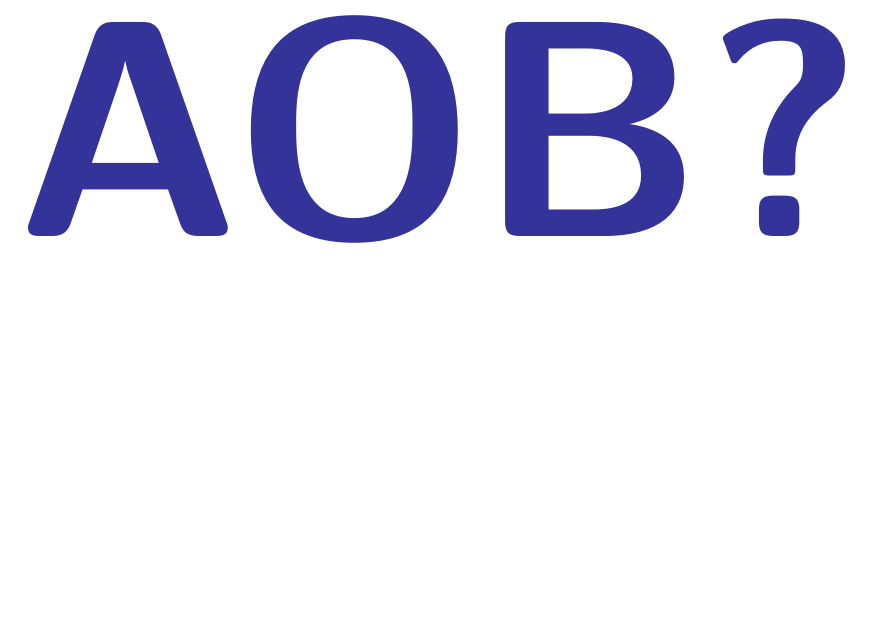
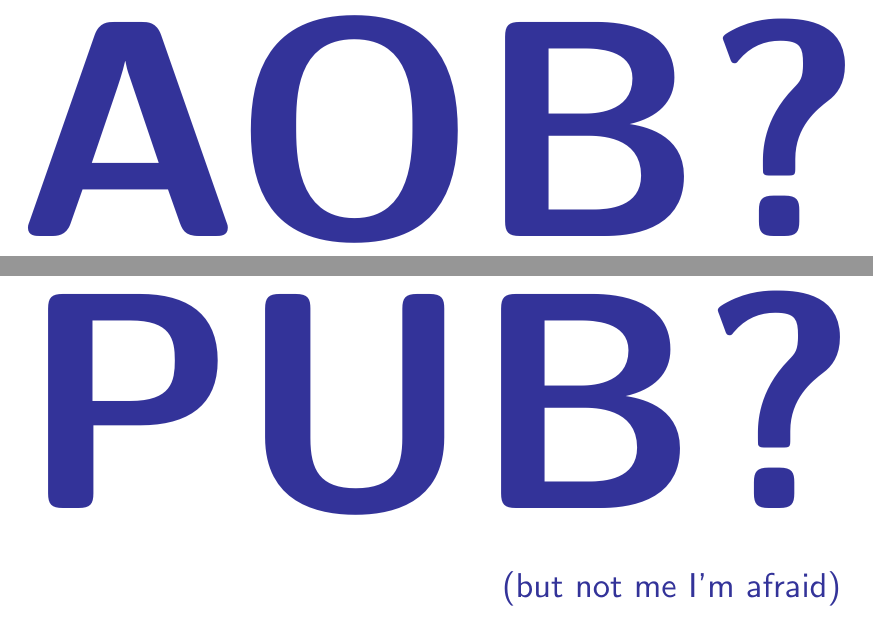
Before and after one commit to astro-group-bristol/profiling-with-flamegraphs, a LaTeX document (slides/intro.tex): part of page 6 of 6 before the commit and two parts of pages 6 and 7 of 7 after it, the two joined at a grey line, cut so that both start at the same text, the shorter picture padded with empty space. Compiled offline with pdfLaTeX.

Commit message:
update intro

```diff
--- a/slides/intro.tex
+++ b/slides/intro.tex
@@ -70,6 +70,10 @@
 \newpage
 \bigword{AOB?}
 
+\newpage
+\bigword{PUB?}
+\hspace*{18cm}
+{\small\color{darkblue} (but not me I'm afraid)}
 
 
 \end{document}
```
